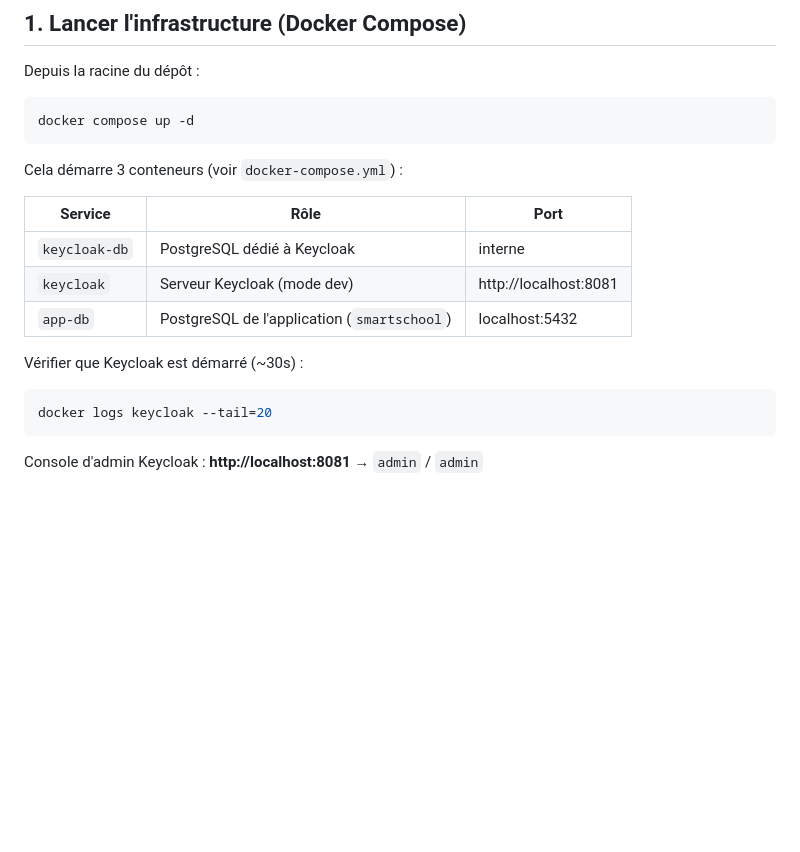
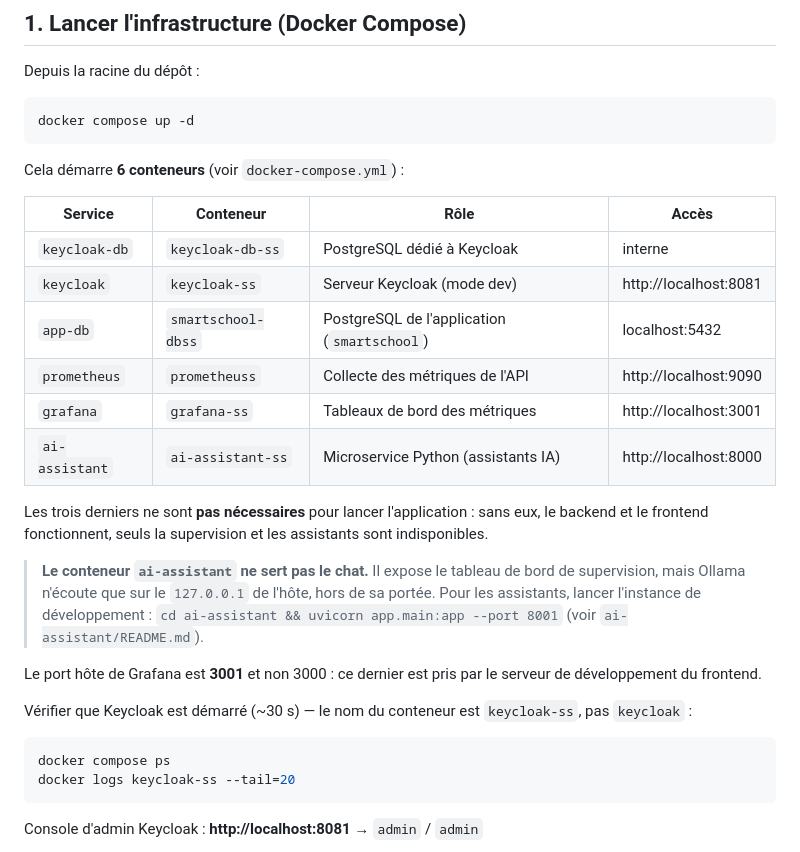
Before and after one commit to aymenkh9090/schoolSys, a Markdown page: README.md, the part around the change. GitHub-like rendering; blank space fills up the shorter version.

Commit message:
docs: le README annonçait 3 conteneurs, `docker compose` en lance 6
Le tableau datait d'avant Prometheus, Grafana et le microservice Python.
Trois conteneurs manquaient, et `docker logs keycloak` échouait : le
conteneur s'appelle `keycloak-ss`.

Ajouté aussi ce qui se déduit mal du fichier compose : les trois nouveaux
services sont facultatifs pour lancer l'application ; le port hôte de
Grafana est 3001 parce que le 3000 est pris par le serveur de
développement du frontend ; et le conteneur `ai-assistant` ne sert PAS le
chat, Ollama n'écoutant que sur le 127.0.0.1 de l'hôte.

Ce dernier point est celui qui coûte le plus cher à découvrir soi-même :
la supervision répond, le chat non, et rien ne dit pourquoi.

Co-Authored-By: Claude Opus 5 <noreply@anthropic.com>
Claude-Session: https://claude.ai/code/session_01GgPiQtA7ZDTuSvJ1NzcZg7

````diff
--- a/README.md
+++ b/README.md
@@ -16,18 +16,36 @@ Depuis la racine du dépôt :
 docker compose up -d
 ```
 
-Cela démarre 3 conteneurs (voir `docker-compose.yml`) :
+Cela démarre **6 conteneurs** (voir `docker-compose.yml`) :
 
-| Service | Rôle | Port |
-|---|---|---|
-| `keycloak-db` | PostgreSQL dédié à Keycloak | interne |
-| `keycloak` | Serveur Keycloak (mode dev) | http://localhost:8081 |
-| `app-db` | PostgreSQL de l'application (`smartschool`) | localhost:5432 |
+| Service | Conteneur | Rôle | Accès |
+|---|---|---|---|
+| `keycloak-db` | `keycloak-db-ss` | PostgreSQL dédié à Keycloak | interne |
+| `keycloak` | `keycloak-ss` | Serveur Keycloak (mode dev) | http://localhost:8081 |
+| `app-db` | `smartschool-dbss` | PostgreSQL de l'application (`smartschool`) | localhost:5432 |
+| `prometheus` | `prometheuss` | Collecte des métriques de l'API | http://localhost:9090 |
+| `grafana` | `grafana-ss` | Tableaux de bord des métriques | http://localhost:3001 |
+| `ai-assistant` | `ai-assistant-ss` | Microservice Python (assistants IA) | http://localhost:8000 |
 
-Vérifier que Keycloak est démarré (~30s) :
+Les trois derniers ne sont **pas nécessaires** pour lancer l'application : sans
+eux, le backend et le frontend fonctionnent, seuls la supervision et les
+assistants sont indisponibles.
+
+> **Le conteneur `ai-assistant` ne sert pas le chat.** Il expose le tableau de
+> bord de supervision, mais Ollama n'écoute que sur le `127.0.0.1` de l'hôte,
+> hors de sa portée. Pour les assistants, lancer l'instance de développement :
+> `cd ai-assistant && uvicorn app.main:app --port 8001` (voir
+> `ai-assistant/README.md`).
+
+Le port hôte de Grafana est **3001** et non 3000 : ce dernier est pris par le
+serveur de développement du frontend.
+
+Vérifier que Keycloak est démarré (~30 s) — le nom du conteneur est
+`keycloak-ss`, pas `keycloak` :
 
 ```bash
-docker logs keycloak --tail=20
+docker compose ps
+docker logs keycloak-ss --tail=20
 ```
 
 Console d'admin Keycloak : **http://localhost:8081** → `admin` / `admin`
````
